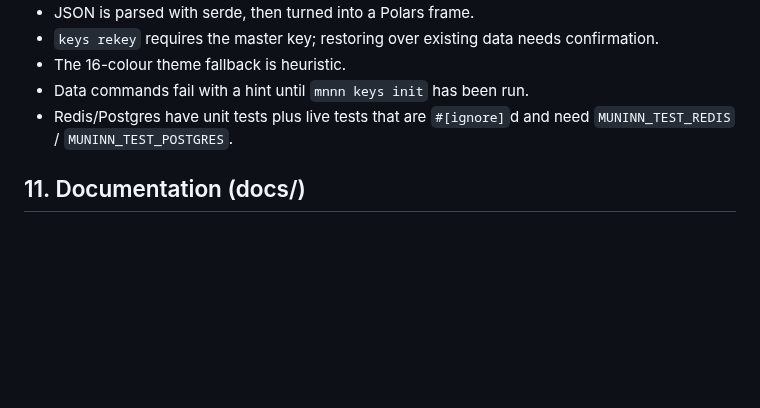
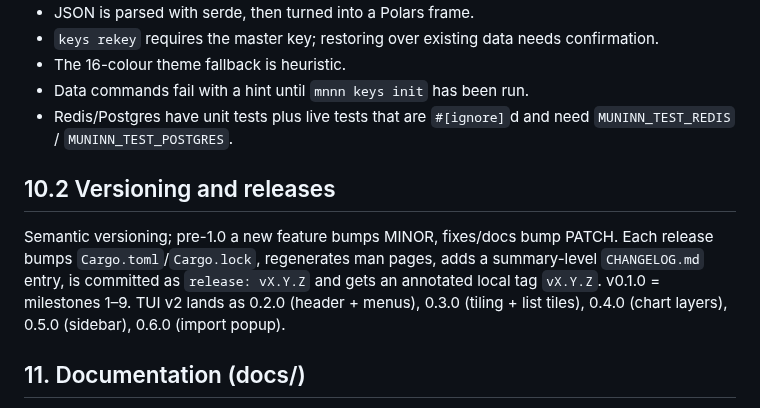
Before and after one commit to WeirdBrains/muninn, a Markdown page: PLAN.md, the part around the change. GitHub-like rendering; blank space fills up the shorter version.

```diff
--- a/PLAN.md
+++ b/PLAN.md
@@ -574,6 +574,14 @@ re-run is skipped by content hash.
 - Redis/Postgres have unit tests plus live tests that are `#[ignore]`d and need
   `MUNINN_TEST_REDIS` / `MUNINN_TEST_POSTGRES`.
 
+## 10.2 Versioning and releases
+
+Semantic versioning; pre-1.0 a new feature bumps MINOR, fixes/docs bump PATCH. Each
+release bumps `Cargo.toml`/`Cargo.lock`, regenerates man pages, adds a summary-level
+`CHANGELOG.md` entry, is committed as `release: vX.Y.Z` and gets an annotated local tag
+`vX.Y.Z`. v0.1.0 = milestones 1–9. TUI v2 lands as 0.2.0 (header + menus), 0.3.0
+(tiling + list tiles), 0.4.0 (chart layers), 0.5.0 (sidebar), 0.6.0 (import popup).
+
 ## 11. Documentation (docs/)
 
 One Markdown file per feature under `docs/` (cli, ingest-csv, ingest-json,
```
Also changed, not shown: CHANGELOG.md (added, +24 -0 lines), README.md (+5 -0 lines).
